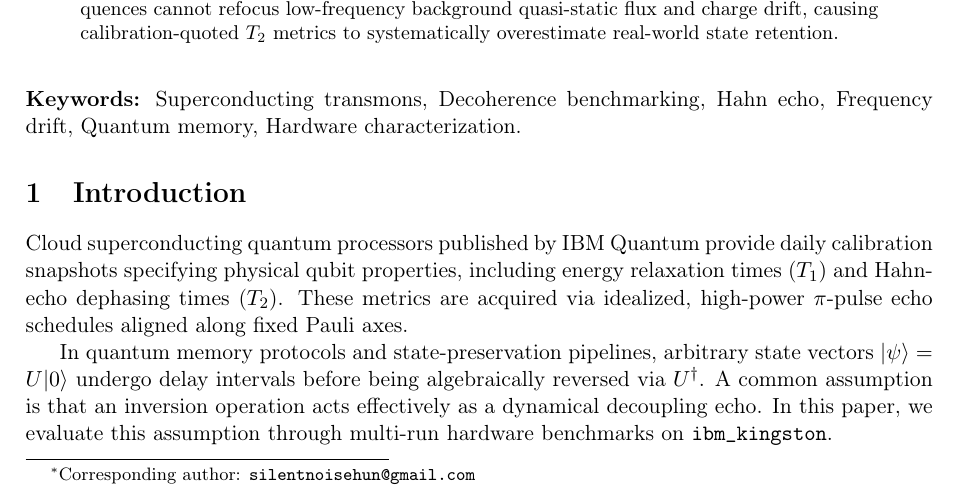
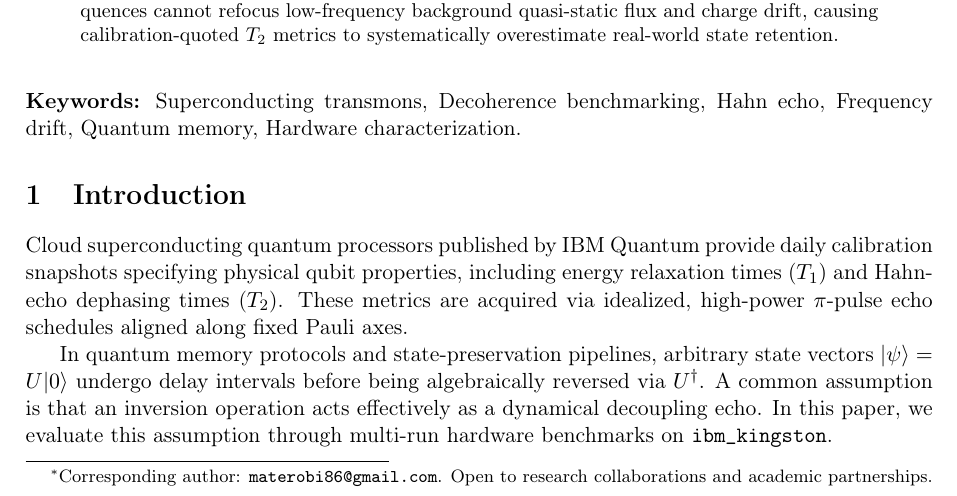
Before and after one commit to silentnoisehun/quantum-delayed-sync, a LaTeX paper (arxiv/delayed_sync_manuscript.tex): part of page 1 of 2, cut so that both start at the same text. Compiled offline with pdfLaTeX.

Commit message:
docs(contact): update email to materobi86@gmail.com and declare open research collaboration

```diff
--- a/arxiv/delayed_sync_manuscript.tex
+++ b/arxiv/delayed_sync_manuscript.tex
@@ -11,7 +11,7 @@
 \title{\textbf{Calibration-Quoted $T_2$ Overestimates Random-Axis Echo $T_2$ on a Drifting Superconducting Transmon: A $T_1$ Control-Arm Arbitration}}
 
 \author{
-  \textbf{M\'at\'e R\'obert}\thanks{Corresponding author: \texttt{silentnoisehun@gmail.com}}\\
+  \textbf{M\'at\'e R\'obert}\thanks{Corresponding author: \texttt{materobi86@gmail.com}. Open to research collaborations and academic partnerships.}\\
   \textit{Independent Quantum Researcher, Silent Coder Lab}\\
   \textit{Budapest, Hungary}
 }
```
Also changed, not shown: README.md.
